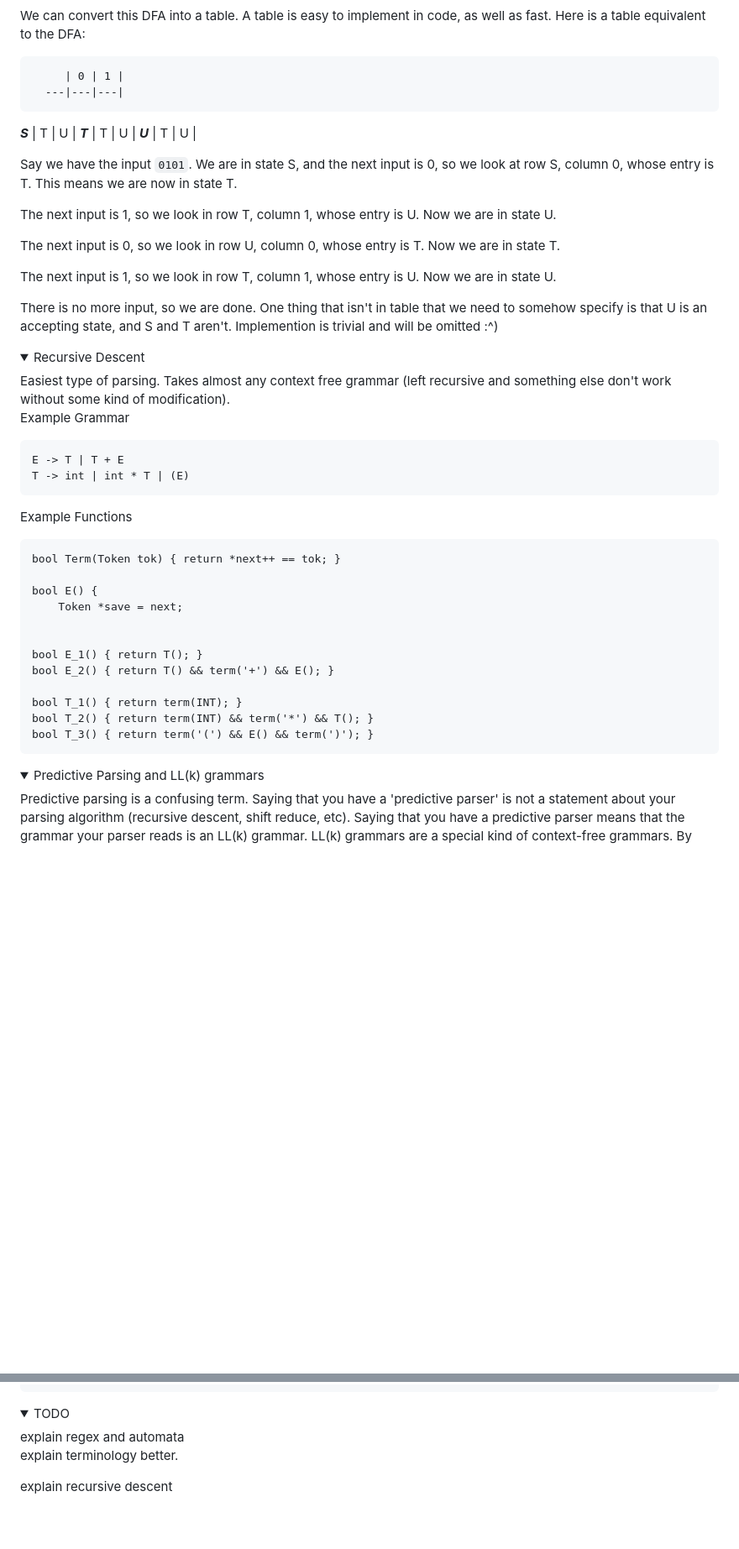
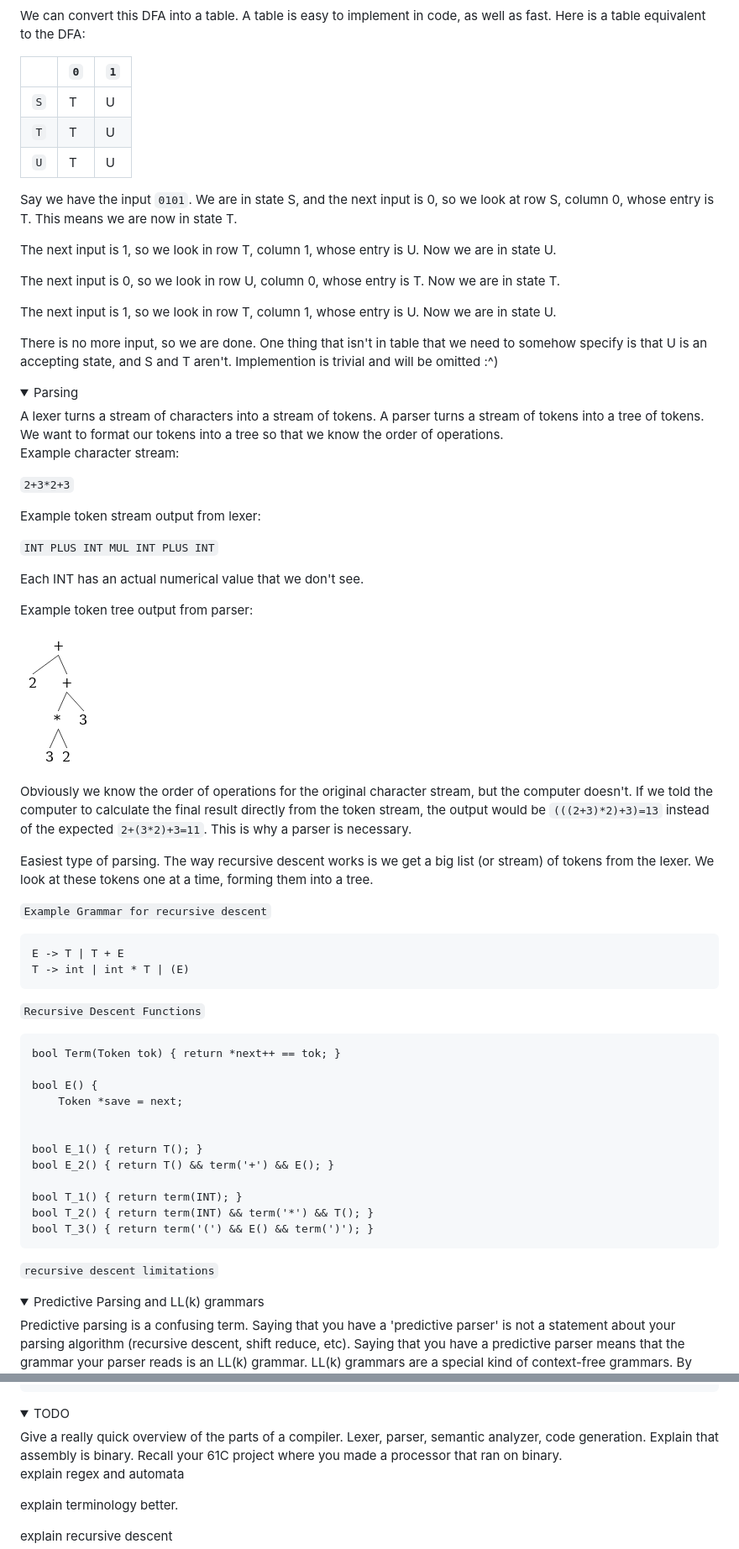
Before and after one commit to milesdaudistel/notes, a Markdown page: compilernotes.md, 2 parts joined by grey strips. Shown: that part at 84% size. Rendered like a GitHub page; pictures changed too: pics/basic_tree.png (added); folded sections open; blank space fills up the shorter version.

```diff
--- a/compilernotes.md
+++ b/compilernotes.md
@@ -34,11 +36,11 @@ Whose DFA implementation is as follows:
 
 We can convert this DFA into a table.  A table is easy to implement in code, as well as fast.  Here is a table equivalent to the DFA:
 
-         | 0 | 1 |
-      ---|---|---|
- _**S**_ | T | U |
- _**T**_ | T | U |
- _**U**_ | T | U |
+|  | `0` | `1` |
+|-----|-----|-----|
+| `S` | T | U |
+| `T` | T | U |
+| `U` | T | U |
 
  Say we have the input `0101`.  We are in state S, and the next input is 0, so we look at row S, column 0, whose entry is T.  This means we are now in state T.
 
@@ -53,15 +55,36 @@ We can convert this DFA into a table.  A table is easy to implement in code, as
 
 </details>
 
-<details><summary>Recursive Descent</summary>
-Easiest type of parsing.  Takes almost any context free grammar (left recursive and something else don't work without some kind of modification).
+<details><summary>Parsing</summary>
+A lexer turns a stream of characters into a stream of tokens.  A parser turns a stream of tokens into a tree of tokens.  We want to format our tokens into a tree so that we know the order of operations.
 
-Example Grammar
+Example character stream:
+
+`2+3*2+3`
+
+Example token stream output from lexer:
+
+`INT PLUS INT MUL INT PLUS INT`
+
+Each INT has an actual numerical value that we don't see.
+
+Example token tree output from parser:
+
+![basic_tree](pics/basic_tree.png)
+
+Obviously we know the order of operations for the original character stream, but the computer doesn't.  If we told the computer to calculate the final result directly from the token stream, the output would be `(((2+3)*2)+3)=13` instead of the expected `2+(3*2)+3=11`.  This is why a parser is necessary.
+
+
+
+
+Easiest type of parsing.  The way recursive descent works is we get a big list (or stream) of tokens from the lexer.  We look at these tokens one at a time, forming them into a tree.
+
+`Example Grammar for recursive descent`
 
 	E -> T | T + E
 	T -> int | int * T | (E)
 
-Example Functions
+`Recursive Descent Functions`
 
 	bool Term(Token tok) { return *next++ == tok; }
 
@@ -76,6 +99,9 @@ Example Functions
 	bool T_2() { return term(INT) && term('*') && T(); }
 	bool T_3() { return term('(') && E() && term(')'); }
 
+
+
+`recursive descent limitations`
 
 </details>
 
@@ -336,6 +304,9 @@ Now that we have the first and follow sets for each terminal and non-terminal, w
 </details>
 
 <details><summary>TODO</summary>
+Give a really quick overview of the parts of a compiler.  Lexer, parser, semantic analyzer, code generation.
+Explain that assembly is binary.  Recall your 61C project where you made a processor that ran on binary.
+
 explain regex and automata
 
 explain terminology better.
```
Also changed, not shown: other parts of compilernotes.md (+155 -149 lines), slideTemplate.md (+13 -13 lines), pics/macshortcuts.png (added), 2 other files.
